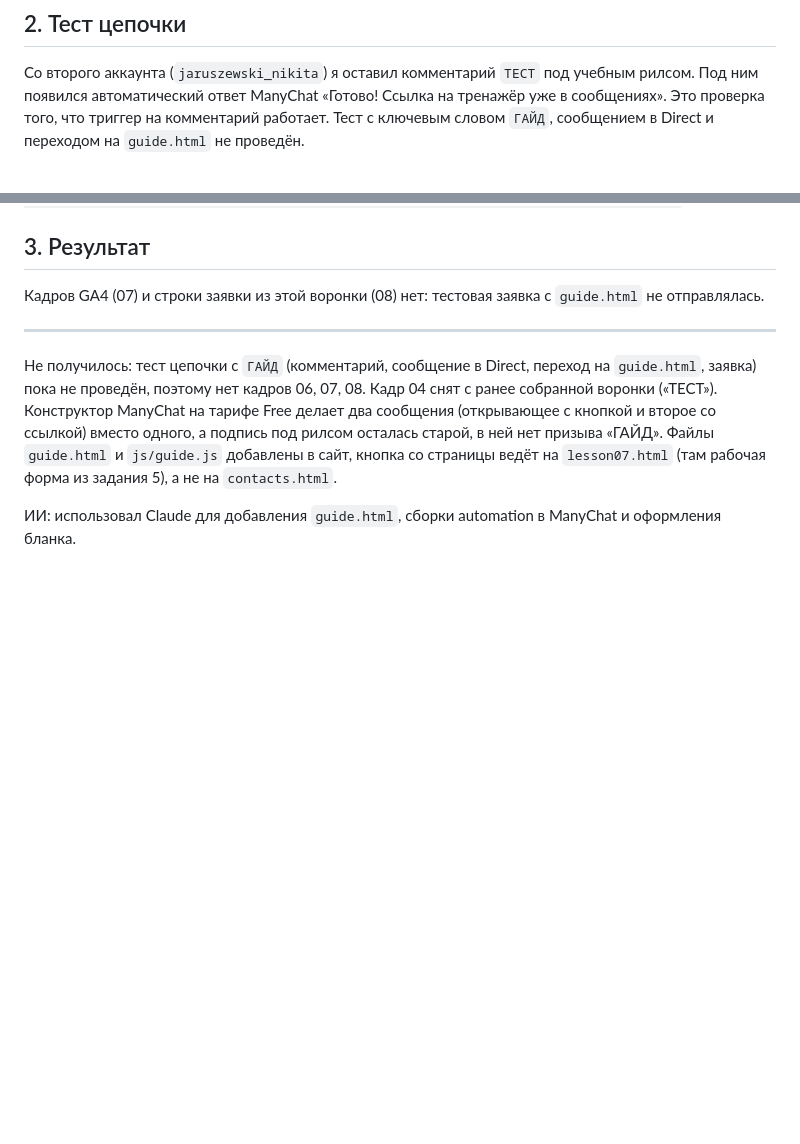
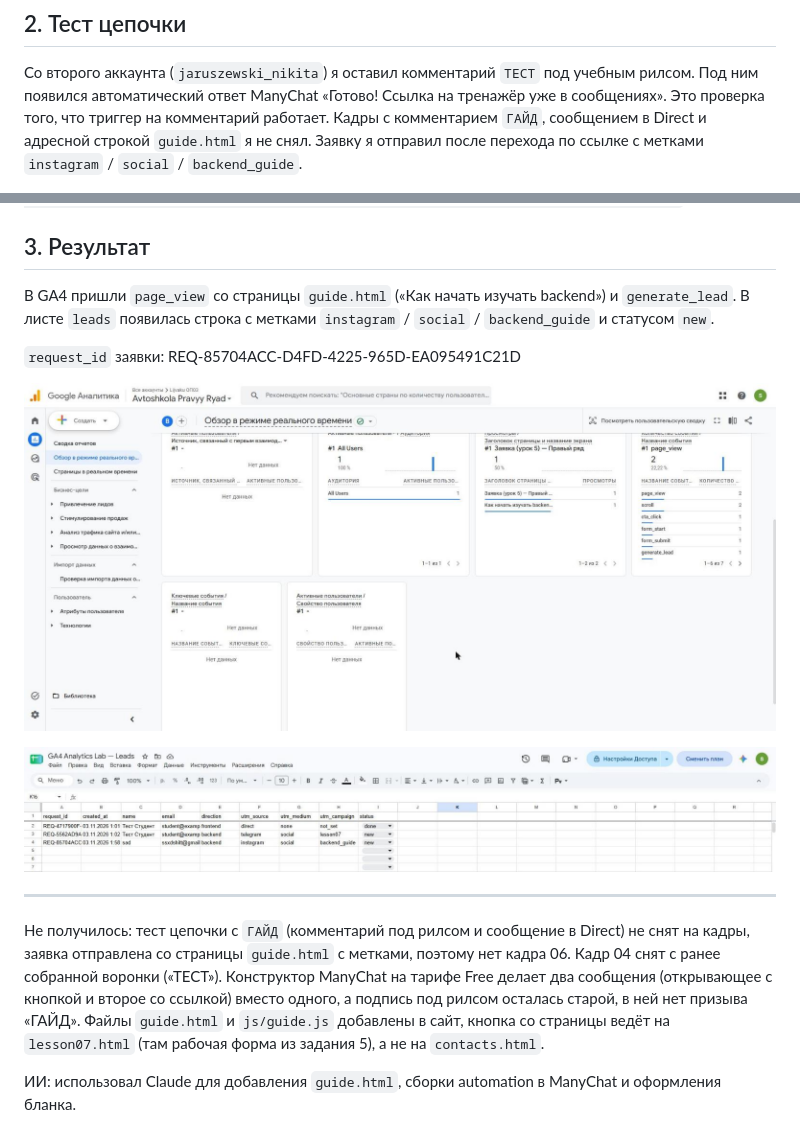
Before and after one commit to kxzyan/inftehnologi, a Markdown page: lesson_07/homework_07.md, 2 parts joined by grey strips. GitHub-like rendering; pictures changed too: lesson_07/screens/07-ga4.png (added), lesson_07/screens/08-lead.png (added); blank space fills up the shorter version.

Commit message:
hw-07: кадры 07 (GA4) и 08 (заявка из Instagram), request_id

```diff
--- a/lesson_07/homework_07.md
+++ b/lesson_07/homework_07.md
@@ -38,8 +38,9 @@ automation `IG · Backend Guide · Reel 01`: триггер на коммент
 Со второго аккаунта (`jaruszewski_nikita`) я оставил комментарий `ТЕСТ` под
 учебным рилсом. Под ним появился автоматический ответ ManyChat
 «Готово! Ссылка на тренажёр уже в сообщениях». Это проверка того, что триггер
-на комментарий работает. Тест с ключевым словом `ГАЙД`, сообщением
-в Direct и переходом на `guide.html` не проведён.
+на комментарий работает. Кадры с комментарием `ГАЙД`, сообщением
+в Direct и адресной строкой `guide.html` я не снял. Заявку я отправил
+после перехода по ссылке с метками `instagram` / `social` / `backend_guide`.
 
 ![Комментарий и автоматический ответ](screens/04-comment.png)
 
@@ -47,11 +48,18 @@ automation `IG · Backend Guide · Reel 01`: триггер на коммент
 
 ## 3. Результат
 
-Кадров GA4 (07) и строки заявки из этой воронки (08) нет: тестовая заявка
-с `guide.html` не отправлялась.
+В GA4 пришли `page_view` со страницы `guide.html` («Как начать изучать backend») и `generate_lead`.
+В листе `leads` появилась строка с метками `instagram` / `social` /
+`backend_guide` и статусом `new`.
+
+`request_id` заявки: REQ-85704ACC-D4FD-4225-965D-EA095491C21D
+
+![page_view и generate_lead в GA4](screens/07-ga4.png)
+
+![Строка заявки из Instagram в листе leads](screens/08-lead.png)
 
 ---
 
-Не получилось: тест цепочки с `ГАЙД` (комментарий, сообщение в Direct, переход на `guide.html`, заявка) пока не проведён, поэтому нет кадров 06, 07, 08. Кадр 04 снят с ранее собранной воронки («ТЕСТ»). Конструктор ManyChat на тарифе Free делает два сообщения (открывающее с кнопкой и второе со ссылкой) вместо одного, а подпись под рилсом осталась старой, в ней нет призыва «ГАЙД». Файлы `guide.html` и `js/guide.js` добавлены в сайт, кнопка со страницы ведёт на `lesson07.html` (там рабочая форма из задания 5), а не на `contacts.html`.
+Не получилось: тест цепочки с `ГАЙД` (комментарий под рилсом и сообщение в Direct) не снят на кадры, заявка отправлена со страницы `guide.html` с метками, поэтому нет кадра 06. Кадр 04 снят с ранее собранной воронки («ТЕСТ»). Конструктор ManyChat на тарифе Free делает два сообщения (открывающее с кнопкой и второе со ссылкой) вместо одного, а подпись под рилсом осталась старой, в ней нет призыва «ГАЙД». Файлы `guide.html` и `js/guide.js` добавлены в сайт, кнопка со страницы ведёт на `lesson07.html` (там рабочая форма из задания 5), а не на `contacts.html`.
 
 ИИ: использовал Claude для добавления `guide.html`, сборки automation в ManyChat и оформления бланка.
```
